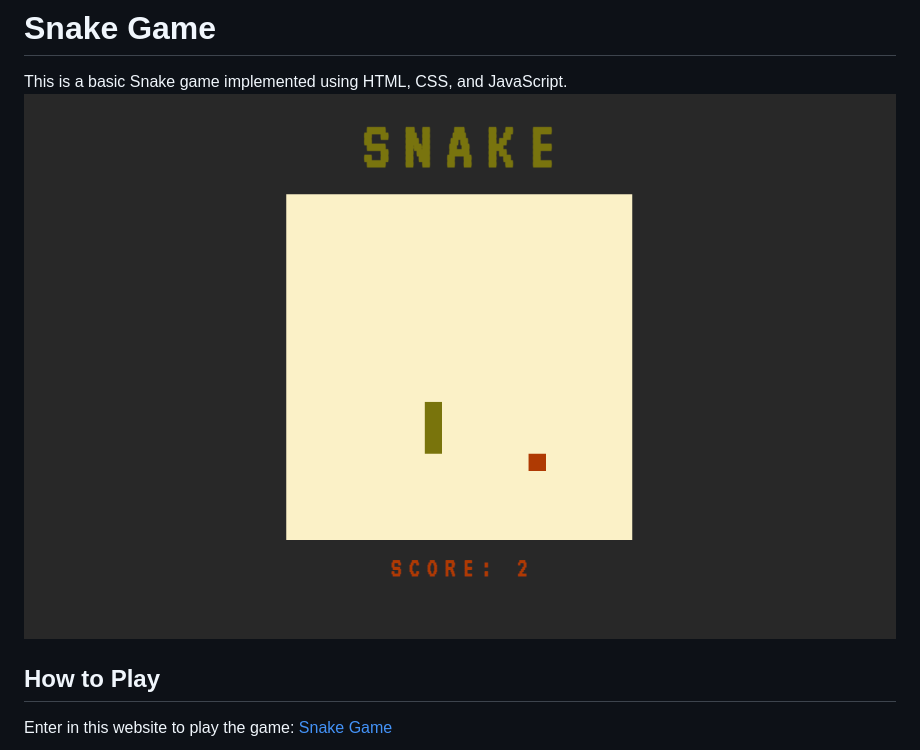
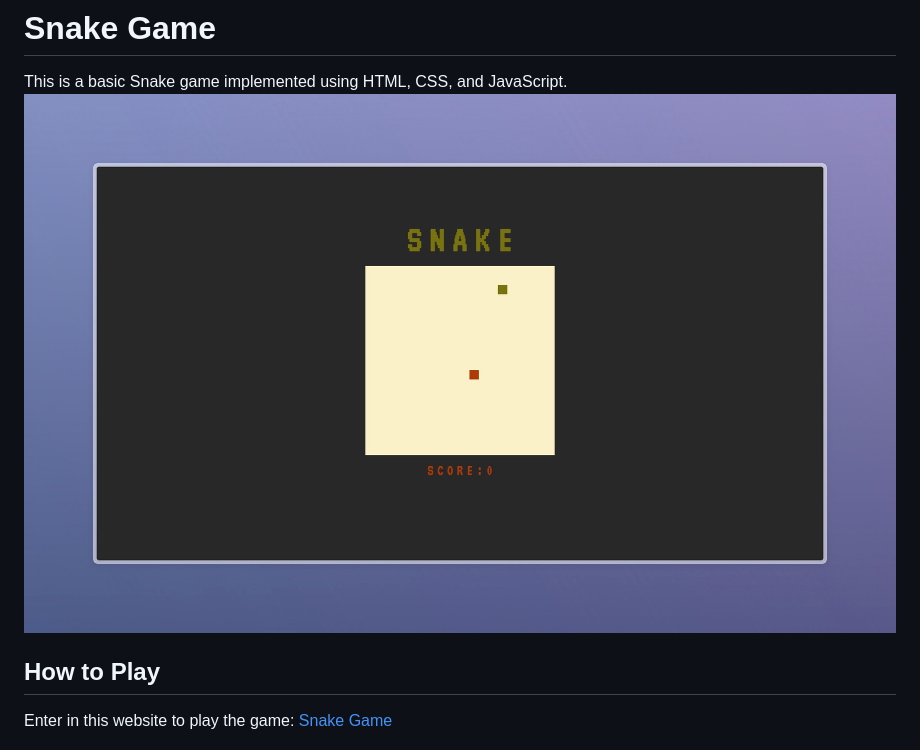
Before and after one commit to carlitosdummy/snake-game, a Markdown page: README.md, the part around the change. Rendered like a GitHub page; pictures changed too: gameplay.png (deleted), images/preview.jpeg (added).

Commit message:
Update image path in README.md and remove unnecessary files

```diff
--- a/README.md
+++ b/README.md
@@ -1,7 +1,7 @@
 # Snake Game
 
 This is a basic Snake game implemented using HTML, CSS, and JavaScript.
-![gameplay](gameplay.png)
+![gameplay](./images/preview.jpeg)
 ## How to Play
 
 Enter in this website to play the game: [Snake Game](https://dummy-snake-game.netlify.app/)
```
Also changed, not shown: images/icon.png (renamed from icon.png), 6 other files.
